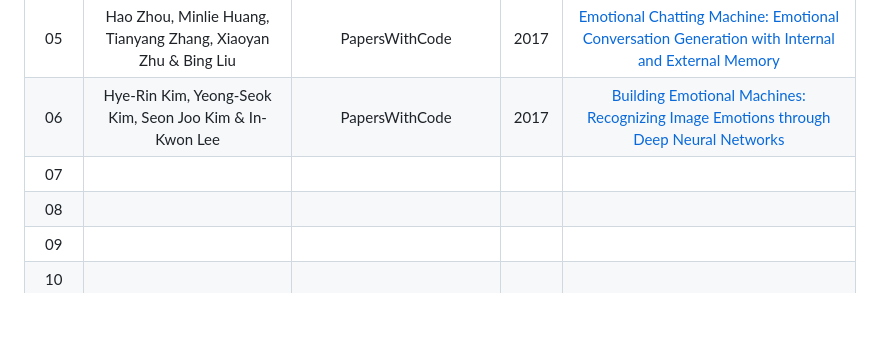
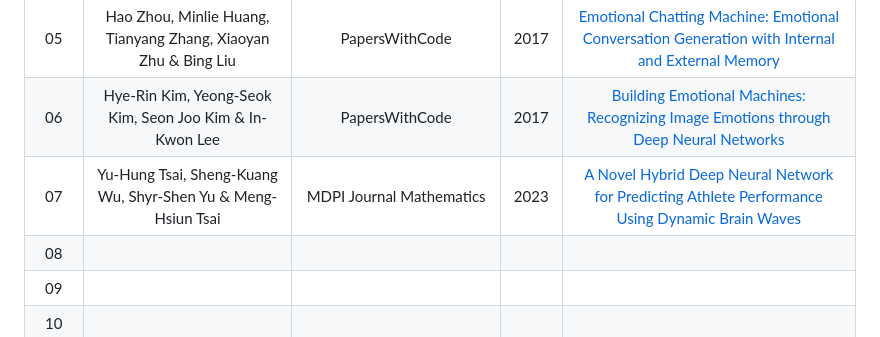
Before and after one commit to mohitlabs/Research, a Markdown page: Dissertation1.md, the part around the change. Rendered like a GitHub page; blank space fills up the shorter version.

```diff
--- a/Dissertation1.md
+++ b/Dissertation1.md
@@ -21,7 +21,7 @@
 |  04  | Guangyi Zhang, Vandad Davoodnia, & Ali Etemad, Senior Member, IEEE | PapersWithCode | 2022 | [PARSE: Pairwise Alignment of Representations in Semi-Supervised EEG Learning for Emotion Recognition](https://arxiv.org/pdf/2202.05400v2.pdf) |
 |  05  | Hao Zhou, Minlie Huang, Tianyang Zhang, Xiaoyan Zhu & Bing Liu | PapersWithCode | 2017 | [Emotional Chatting Machine: Emotional Conversation Generation with Internal and External Memory](https://arxiv.org/pdf/1704.01074v4.pdf) |
 |  06  | Hye-Rin Kim, Yeong-Seok Kim, Seon Joo Kim & In-Kwon Lee | PapersWithCode | 2017 | [Building Emotional Machines: Recognizing Image Emotions through Deep Neural Networks](https://arxiv.org/abs/1705.07543v2) |
-|  07  |  |  |  | []() |
+|  07  | Yu-Hung Tsai, Sheng-Kuang Wu, Shyr-Shen Yu & Meng-Hsiun Tsai | MDPI Journal Mathematics | 2023 | [A Novel Hybrid Deep Neural Network for Predicting Athlete Performance Using Dynamic Brain Waves](https://www.researchgate.net/publication/368437916_A_Novel_Hybrid_Deep_Neural_Network_for_Predicting_Athlete_Performance_Using_Dynamic_Brain_Waves) |
 |  08  |  |  |  | []() |
 |  09  |  |  |  | []() |
 |  10  |  |  |  | []() |
```
